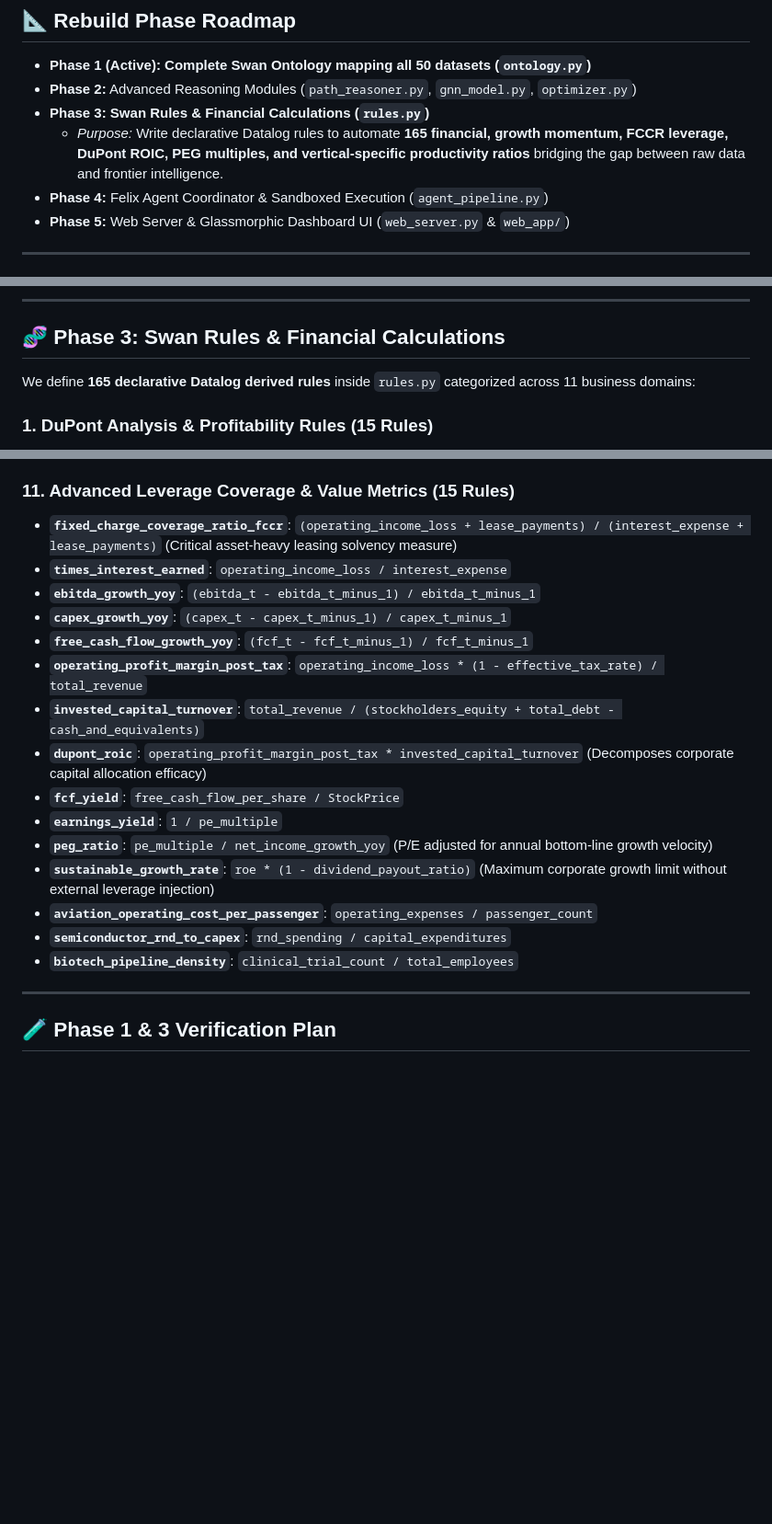
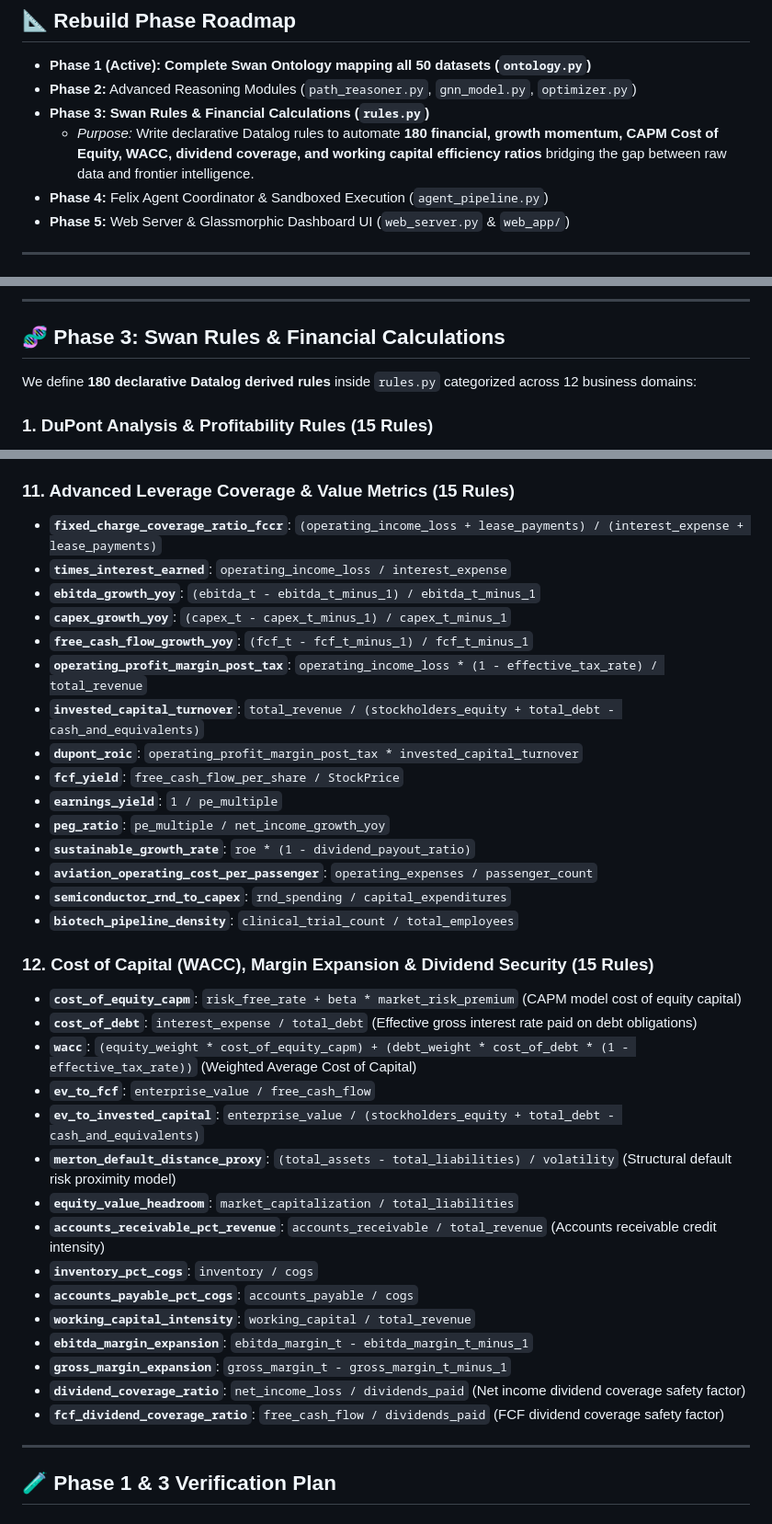
Before and after one commit to maxdemarzi/rogue, a Markdown page: phase_1_plan.md, 3 parts joined by grey strips. Shown at 92% size. GitHub-like rendering; blank space fills up the shorter version.

Commit message:
docs: expanded Swan Rules to 180 financial metrics

```diff
--- a/phase_1_plan.md
+++ b/phase_1_plan.md
@@ -11,7 +11,7 @@ Based on database structure, cardinality checks, and comprehensive **Use Case Pl
 * **Phase 1 (Active): Complete Swan Ontology mapping all 50 datasets (`ontology.py`)**
 * **Phase 2:** Advanced Reasoning Modules (`path_reasoner.py`, `gnn_model.py`, `optimizer.py`)
 * **Phase 3: Swan Rules & Financial Calculations (`rules.py`)**
-  * *Purpose:* Write declarative Datalog rules to automate **165 financial, growth momentum, FCCR leverage, DuPont ROIC, PEG multiples, and vertical-specific productivity ratios** bridging the gap between raw data and frontier intelligence.
+  * *Purpose:* Write declarative Datalog rules to automate **180 financial, growth momentum, CAPM Cost of Equity, WACC, dividend coverage, and working capital efficiency ratios** bridging the gap between raw data and frontier intelligence.
 * **Phase 4:** Felix Agent Coordinator & Sandboxed Execution (`agent_pipeline.py`)
 * **Phase 5:** Web Server & Glassmorphic Dashboard UI (`web_server.py` & `web_app/`)
 
@@ -283,7 +283,7 @@ We define the structural relationships linking every concept back to its key dim
 
 ## 🧬 Phase 3: Swan Rules & Financial Calculations
 
-We define **165 declarative Datalog derived rules** inside `rules.py` categorized across 11 business domains:
+We define **180 declarative Datalog derived rules** inside `rules.py` categorized across 12 business domains:
 
 ### 1. DuPont Analysis & Profitability Rules (15 Rules)
 * **`net_profit_margin`**: `net_income_loss / total_revenue`
@@ -456,21 +456,38 @@ We define **165 declarative Datalog derived rules** inside `rules.py` categorize
 * **`price_to_fcf`**: `StockPrice / free_cash_flow_per_share`
 
 ### 11. Advanced Leverage Coverage & Value Metrics (15 Rules)
-* **`fixed_charge_coverage_ratio_fccr`**: `(operating_income_loss + lease_payments) / (interest_expense + lease_payments)` (Critical asset-heavy leasing solvency measure)
+* **`fixed_charge_coverage_ratio_fccr`**: `(operating_income_loss + lease_payments) / (interest_expense + lease_payments)`
 * **`times_interest_earned`**: `operating_income_loss / interest_expense`
 * **`ebitda_growth_yoy`**: `(ebitda_t - ebitda_t_minus_1) / ebitda_t_minus_1`
 * **`capex_growth_yoy`**: `(capex_t - capex_t_minus_1) / capex_t_minus_1`
 * **`free_cash_flow_growth_yoy`**: `(fcf_t - fcf_t_minus_1) / fcf_t_minus_1`
 * **`operating_profit_margin_post_tax`**: `operating_income_loss * (1 - effective_tax_rate) / total_revenue`
 * **`invested_capital_turnover`**: `total_revenue / (stockholders_equity + total_debt - cash_and_equivalents)`
-* **`dupont_roic`**: `operating_profit_margin_post_tax * invested_capital_turnover` (Decomposes corporate capital allocation efficacy)
+* **`dupont_roic`**: `operating_profit_margin_post_tax * invested_capital_turnover`
 * **`fcf_yield`**: `free_cash_flow_per_share / StockPrice`
 * **`earnings_yield`**: `1 / pe_multiple`
-* **`peg_ratio`**: `pe_multiple / net_income_growth_yoy` (P/E adjusted for annual bottom-line growth velocity)
-* **`sustainable_growth_rate`**: `roe * (1 - dividend_payout_ratio)` (Maximum corporate growth limit without external leverage injection)
+* **`peg_ratio`**: `pe_multiple / net_income_growth_yoy`
+* **`sustainable_growth_rate`**: `roe * (1 - dividend_payout_ratio)`
 * **`aviation_operating_cost_per_passenger`**: `operating_expenses / passenger_count`
 * **`semiconductor_rnd_to_capex`**: `rnd_spending / capital_expenditures`
 * **`biotech_pipeline_density`**: `clinical_trial_count / total_employees`
+
+### 12. Cost of Capital (WACC), Margin Expansion & Dividend Security (15 Rules)
+* **`cost_of_equity_capm`**: `risk_free_rate + beta * market_risk_premium` (CAPM model cost of equity capital)
+* **`cost_of_debt`**: `interest_expense / total_debt` (Effective gross interest rate paid on debt obligations)
+* **`wacc`**: `(equity_weight * cost_of_equity_capm) + (debt_weight * cost_of_debt * (1 - effective_tax_rate))` (Weighted Average Cost of Capital)
+* **`ev_to_fcf`**: `enterprise_value / free_cash_flow`
+* **`ev_to_invested_capital`**: `enterprise_value / (stockholders_equity + total_debt - cash_and_equivalents)`
+* **`merton_default_distance_proxy`**: `(total_assets - total_liabilities) / volatility` (Structural default risk proximity model)
+* **`equity_value_headroom`**: `market_capitalization / total_liabilities`
+* **`accounts_receivable_pct_revenue`**: `accounts_receivable / total_revenue` (Accounts receivable credit intensity)
+* **`inventory_pct_cogs`**: `inventory / cogs`
+* **`accounts_payable_pct_cogs`**: `accounts_payable / cogs`
+* **`working_capital_intensity`**: `working_capital / total_revenue`
+* **`ebitda_margin_expansion`**: `ebitda_margin_t - ebitda_margin_t_minus_1`
+* **`gross_margin_expansion`**: `gross_margin_t - gross_margin_t_minus_1`
+* **`dividend_coverage_ratio`**: `net_income_loss / dividends_paid` (Net income dividend coverage safety factor)
+* **`fcf_dividend_coverage_ratio`**: `free_cash_flow / dividends_paid` (FCF dividend coverage safety factor)
 
 ---
 
```
